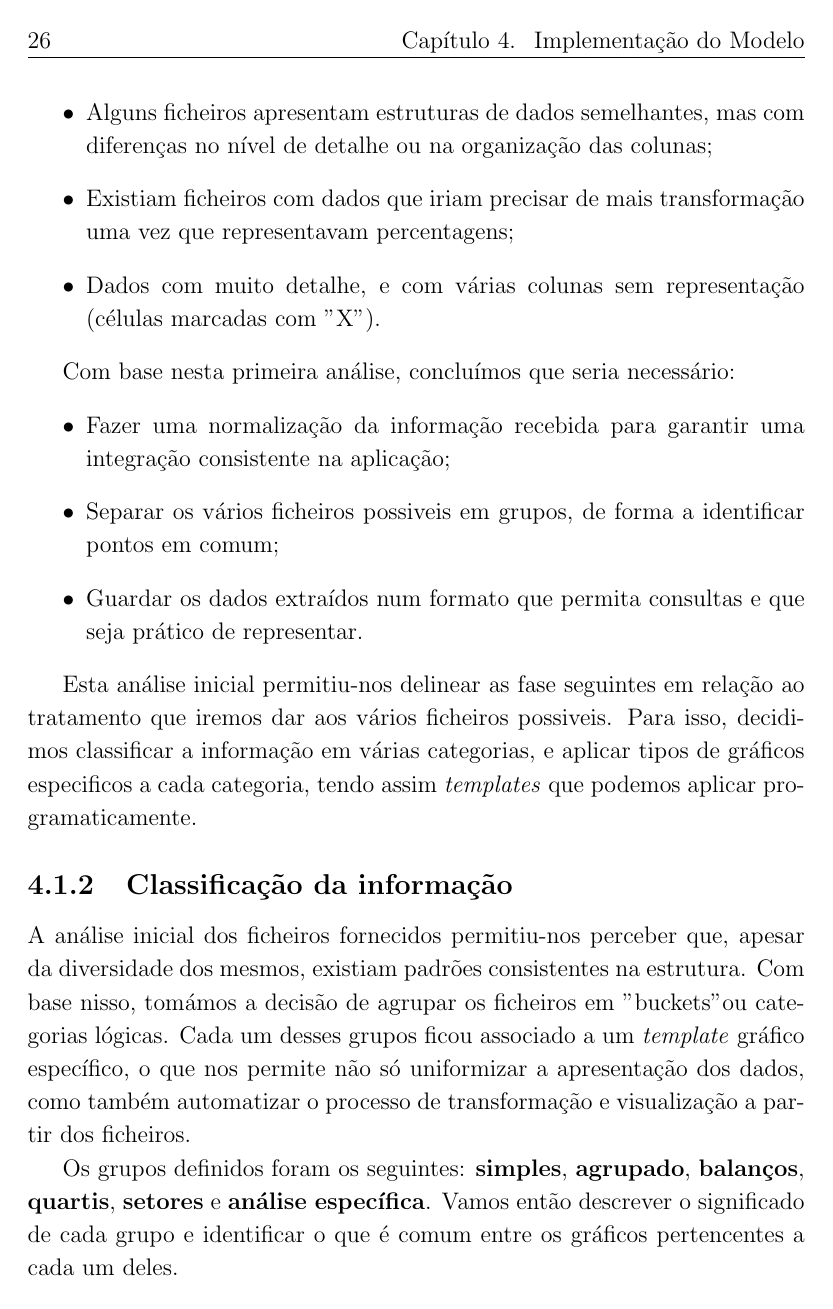
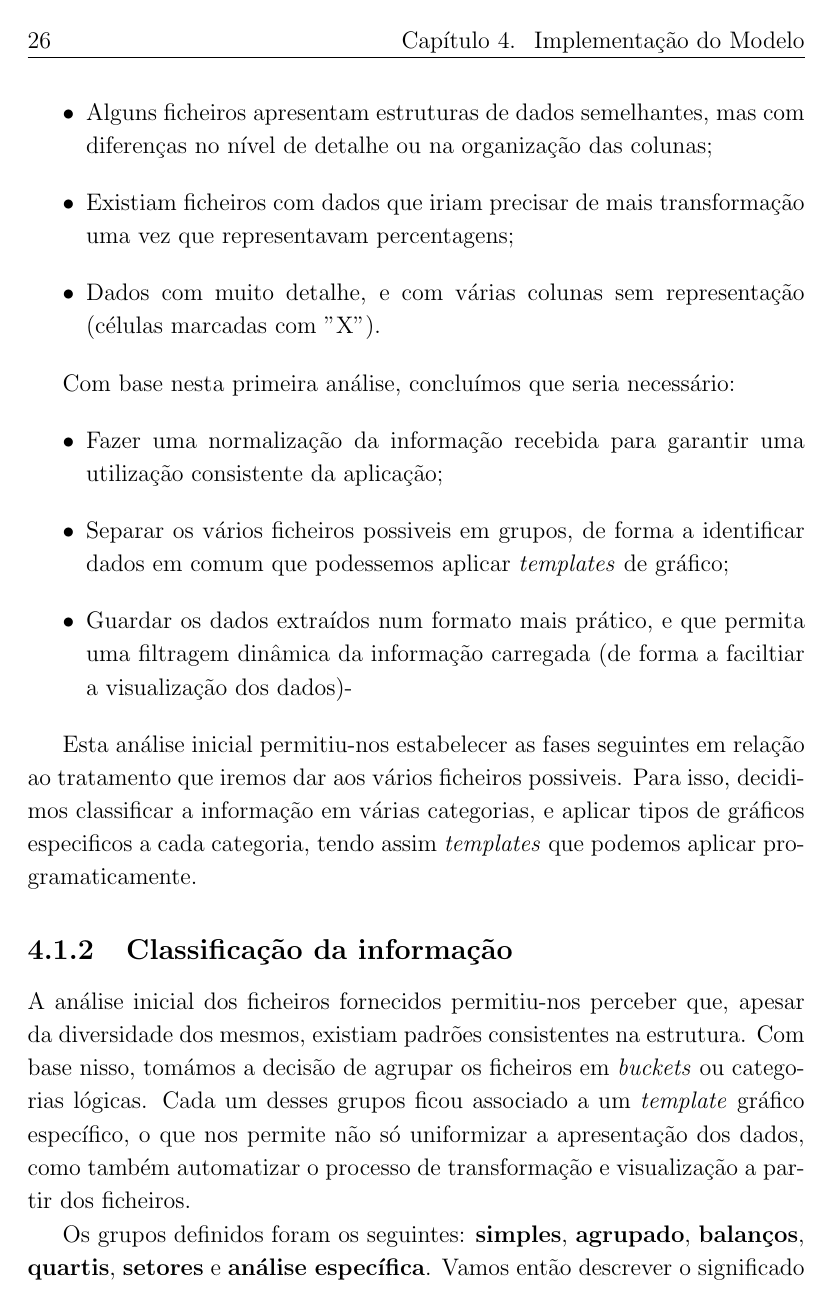
Before and after one commit to alicescfernandes/capstone_project, a LaTeX thesis (docs/final_report/00_PRJ_main.tex, which reads docs/final_report/01_PRJ_cap_4_5_6.tex): page 44 of 61. Compiled offline with pdfLaTeX.

Commit message:
more text

```diff
--- a/docs/final_report/01_PRJ_cap_4_5_6.tex
+++ b/docs/final_report/01_PRJ_cap_4_5_6.tex
@@ -35,16 +35,16 @@ Durante esta análise preliminar, verificámos que:
 
 Com base nesta primeira análise, concluímos que seria necessário:
 \begin{itemize}
-    \item Fazer uma normalização da informação recebida para garantir uma integração consistente na aplicação;
-    \item Separar os vários ficheiros possiveis em grupos, de forma a identificar pontos em comum;
-    \item Guardar os dados extraídos num formato que permita consultas e que seja prático de representar.
+    \item Fazer uma normalização da informação recebida para garantir uma utilização consistente da aplicação;
+    \item Separar os vários ficheiros possiveis em grupos, de forma a identificar dados em comum que podessemos aplicar \textit{templates} de gráfico;
+    \item Guardar os dados extraídos num formato mais prático, e que permita uma filtragem dinâmica da informação carregada (de forma a faciltiar a visualização dos dados)-
 \end{itemize}
 
-Esta análise inicial permitiu-nos delinear as fase seguintes em relação ao tratamento que iremos dar aos vários ficheiros possiveis. Para isso, decidimos classificar a informação em várias categorias, e aplicar tipos de gráficos especificos a cada categoria, tendo assim \textit{templates} que podemos aplicar programaticamente.
+Esta análise inicial permitiu-nos estabelecer as fases seguintes em relação ao tratamento que iremos dar aos vários ficheiros possiveis. Para isso, decidimos classificar a informação em várias categorias, e aplicar tipos de gráficos especificos a cada categoria, tendo assim \textit{templates} que podemos aplicar programaticamente.
 
 \subsection{Classificação da informação}
 
-A análise inicial dos ficheiros fornecidos permitiu-nos perceber que, apesar da diversidade dos mesmos,  existiam padrões consistentes na estrutura. Com base nisso, tomámos a decisão de agrupar os ficheiros em "buckets" ou categorias lógicas. Cada um desses grupos ficou associado a um \textit{template} gráfico específico, o que nos permite não só uniformizar a apresentação dos dados, como também automatizar o processo de transformação e visualização a partir dos ficheiros.
+A análise inicial dos ficheiros fornecidos permitiu-nos perceber que, apesar da diversidade dos mesmos,  existiam padrões consistentes na estrutura. Com base nisso, tomámos a decisão de agrupar os ficheiros em \textit{buckets} ou categorias lógicas. Cada um desses grupos ficou associado a um \textit{template} gráfico específico, o que nos permite não só uniformizar a apresentação dos dados, como também automatizar o processo de transformação e visualização a partir dos ficheiros.
 
 Os grupos definidos foram os seguintes: \textbf{simples}, \textbf{agrupado}, \textbf{balanços}, \textbf{quartis}, \textbf{setores} e \textbf{análise específica}. Vamos então descrever o significado de cada grupo e identificar o que é comum entre os gráficos pertencentes a cada um deles.
 
```
Also changed, not shown: docs/final_report/01_PRJ_cap_1_2_3.tex (+2 -2 lines), docs/final_report/01_PRJ_cap_4_5_6.tex (8 more changed lines).
